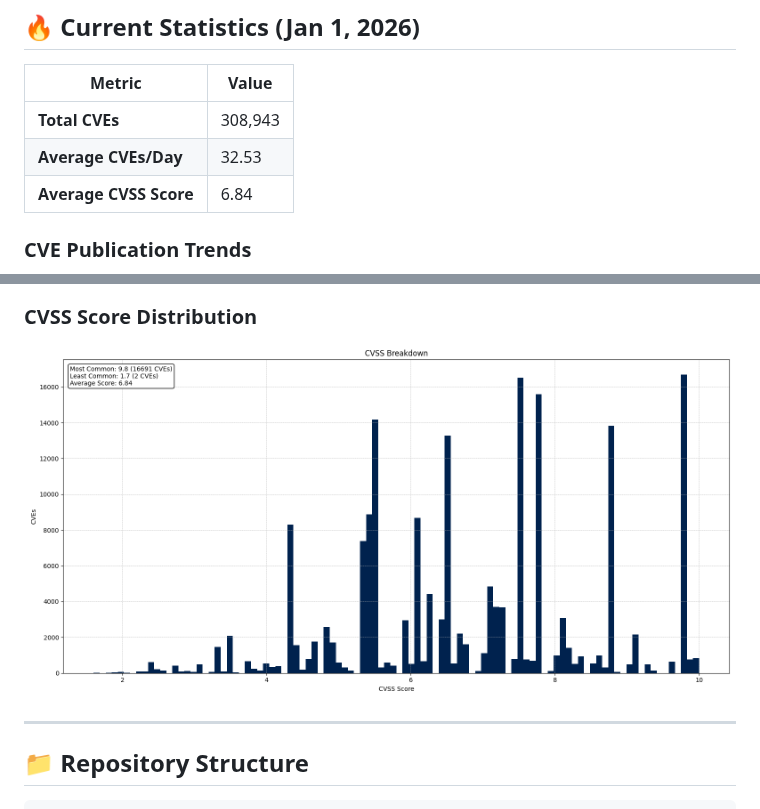
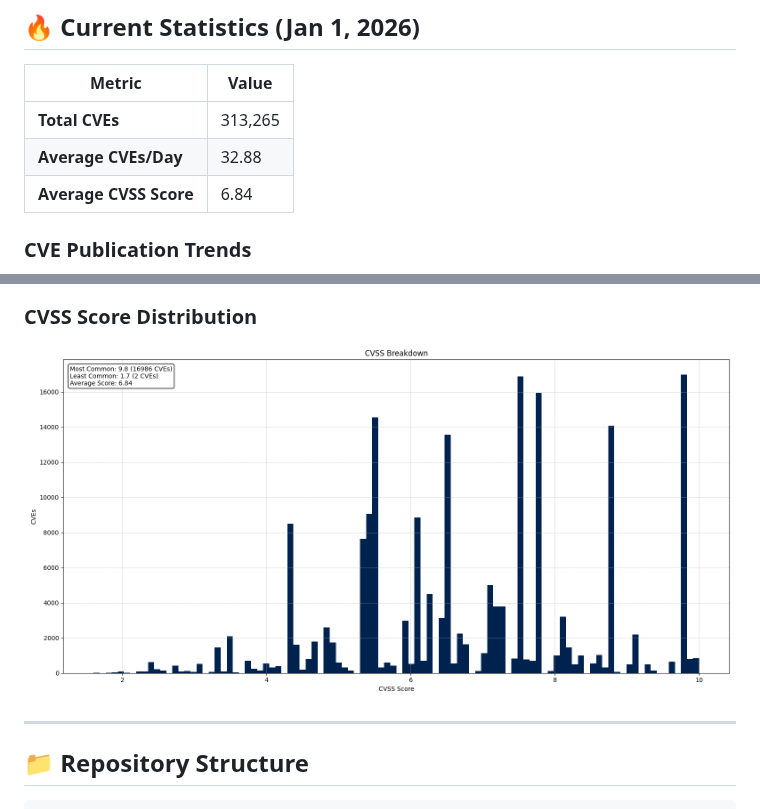
Before and after one commit to jgamblin/monthlyCVEStats, a Markdown page: README.md, 2 parts joined by grey strips. GitHub-like rendering; pictures changed too: cvss.png.

```diff
--- a/README.md
+++ b/README.md
@@ -14,8 +14,8 @@ This repository provides monthly analysis of vulnerability trends, CVSS score di
 
 | Metric | Value |
 |--------|-------|
-| **Total CVEs** | 308,943 |
-| **Average CVEs/Day** | 32.53 |
+| **Total CVEs** | 313,265 |
+| **Average CVEs/Day** | 32.88 |
 | **Average CVSS Score** | 6.84 |
 
 ### CVE Publication Trends
```
Also changed, not shown: 2026/CVE_Executive_Summary_2026_dark.png (added), 2026/CVE_Executive_Summary_2026_light.png (added), 2026/YOY_CVE_Comparison_2026_vs_2025.png (added), all.png, 8 other files.
